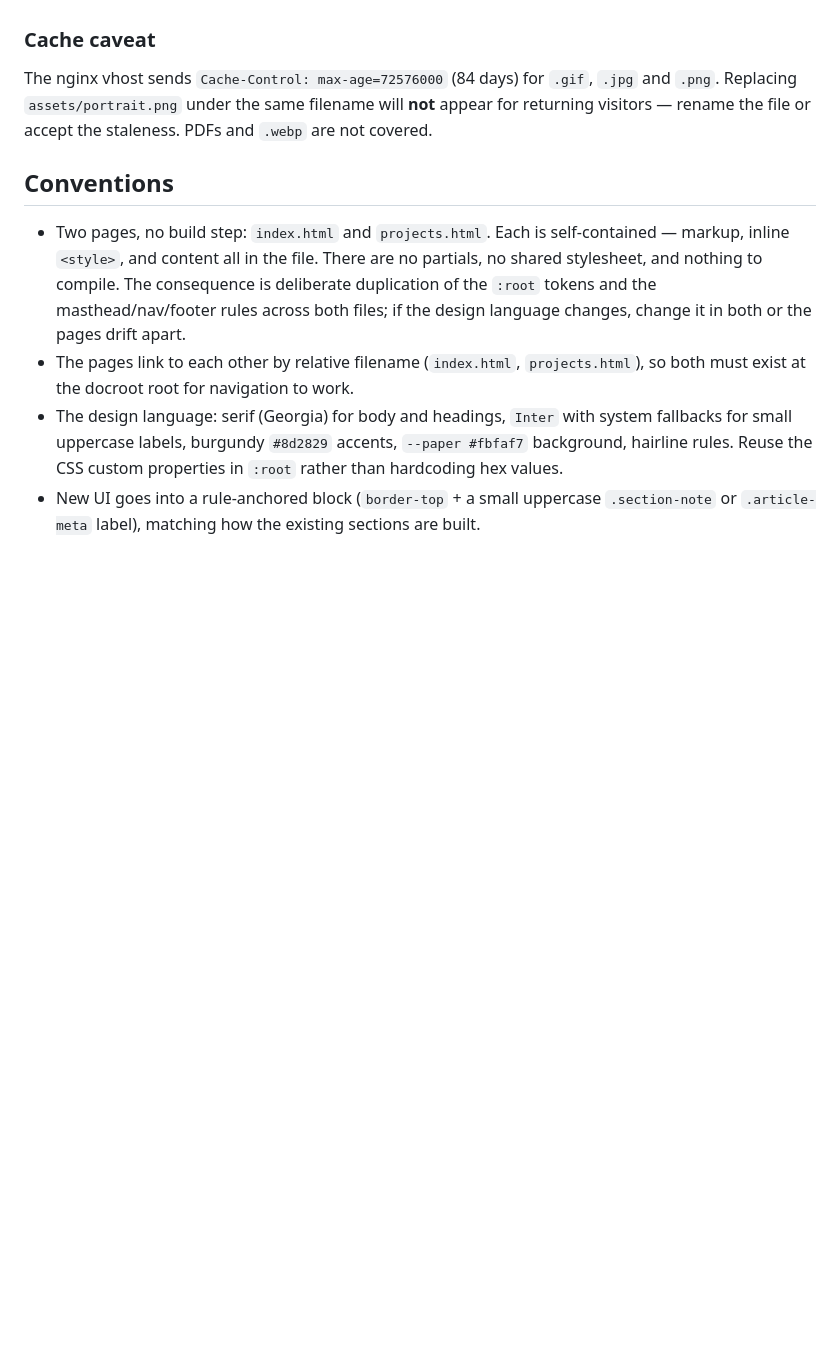
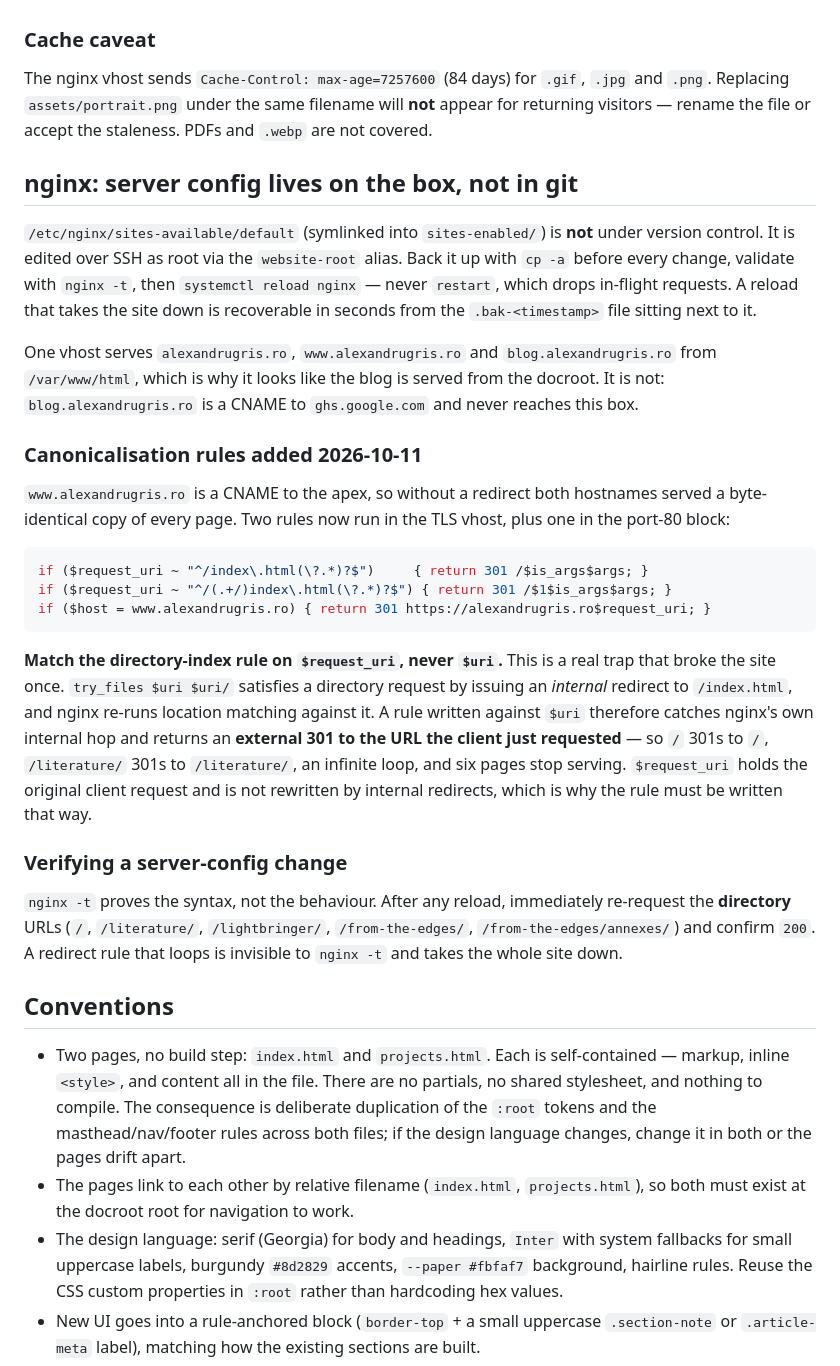
Before and after one commit to alexandrugris/alexandrugris.ro, a Markdown page: AGENTS.md, the part around the change. Rendered like a GitHub page; blank space fills up the shorter version.

Commit message:
Document the nginx canonicalisation rules and the $uri trap
Records how to edit the server vhost safely (cp -a backup, nginx -t,
reload not restart) and why the directory-index rule must match on
$request_uri rather than $uri: try_files $uri $uri/ issues an internal
redirect to /index.html, and a $uri rule catches that hop and 301s the
client back to its own URL in a loop.

Also corrects the cache max-age in the cache caveat to the value nginx
actually serves (7257600 = 84 days; the doc said 72576000 = 840 days).

````diff
--- a/AGENTS.md
+++ b/AGENTS.md
@@ -85,9 +85,48 @@ Do not call a deploy done on the strength of rsync output. Check over HTTPS:
 
 ### Cache caveat
 
-The nginx vhost sends `Cache-Control: max-age=72576000` (84 days) for `.gif`, `.jpg` and `.png`.
+The nginx vhost sends `Cache-Control: max-age=7257600` (84 days) for `.gif`, `.jpg` and `.png`.
 Replacing `assets/portrait.png` under the same filename will **not** appear for returning visitors —
 rename the file or accept the staleness. PDFs and `.webp` are not covered.
+
+## nginx: server config lives on the box, not in git
+
+`/etc/nginx/sites-available/default` (symlinked into `sites-enabled/`) is **not** under version
+control. It is edited over SSH as root via the `website-root` alias. Back it up with
+`cp -a` before every change, validate with `nginx -t`, then `systemctl reload nginx` — never
+`restart`, which drops in-flight requests. A reload that takes the site down is recoverable in
+seconds from the `.bak-<timestamp>` file sitting next to it.
+
+One vhost serves `alexandrugris.ro`, `www.alexandrugris.ro` and `blog.alexandrugris.ro` from
+`/var/www/html`, which is why it looks like the blog is served from the docroot. It is not:
+`blog.alexandrugris.ro` is a CNAME to `ghs.google.com` and never reaches this box.
+
+### Canonicalisation rules added 2026-10-11
+
+`www.alexandrugris.ro` is a CNAME to the apex, so without a redirect both hostnames served a
+byte-identical copy of every page. Two rules now run in the TLS vhost, plus one in the port-80
+block:
+
+```nginx
+if ($request_uri ~ "^/index\.html(\?.*)?$")     { return 301 /$is_args$args; }
+if ($request_uri ~ "^/(.+/)index\.html(\?.*)?$") { return 301 /$1$is_args$args; }
+if ($host = www.alexandrugris.ro) { return 301 https://alexandrugris.ro$request_uri; }
+```
+
+**Match the directory-index rule on `$request_uri`, never `$uri`.** This is a real trap that
+broke the site once. `try_files $uri $uri/` satisfies a directory request by issuing an *internal*
+redirect to `/index.html`, and nginx re-runs location matching against it. A rule written against
+`$uri` therefore catches nginx's own internal hop and returns an **external 301 to the URL the
+client just requested** — so `/` 301s to `/`, `/literature/` 301s to `/literature/`, an infinite
+loop, and six pages stop serving. `$request_uri` holds the original client request and is not
+rewritten by internal redirects, which is why the rule must be written that way.
+
+### Verifying a server-config change
+
+`nginx -t` proves the syntax, not the behaviour. After any reload, immediately re-request the
+**directory** URLs (`/`, `/literature/`, `/lightbringer/`, `/from-the-edges/`,
+`/from-the-edges/annexes/`) and confirm `200`. A redirect rule that loops is invisible to
+`nginx -t` and takes the whole site down.
 
 ## Conventions
 
````
